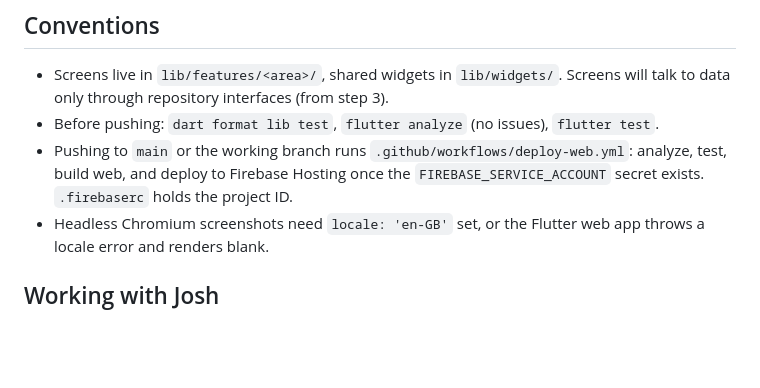
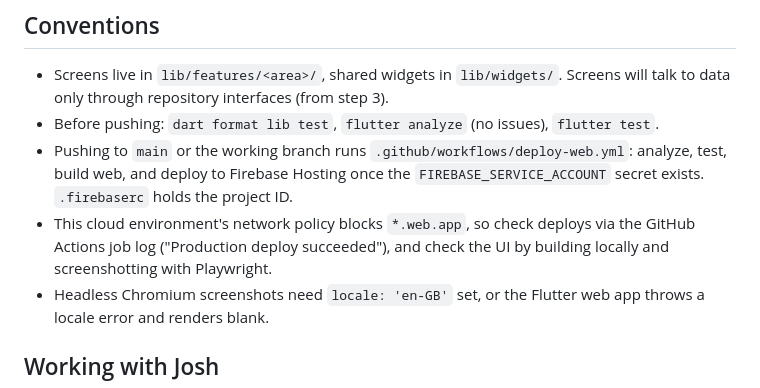
Before and after one commit to jclangwell-spec/food4thought, a Markdown page: CLAUDE.md, the part around the change. Drawn GitHub-style; blank space fills up the shorter version.

Commit message:
Note how to verify deploys from cloud sessions
Co-Authored-By: Claude Opus 5.5 <noreply@anthropic.com>
Claude-Session: https://claude.ai/code/session_019WmnMegw7DhR1Phnoh6MWP

```diff
--- a/CLAUDE.md
+++ b/CLAUDE.md
@@ -29,6 +29,7 @@ Phase 1 (accounts + your profile). Step 2 of 7: app shell built. Firebase projec
 - Screens live in `lib/features/<area>/`, shared widgets in `lib/widgets/`. Screens will talk to data only through repository interfaces (from step 3).
 - Before pushing: `dart format lib test`, `flutter analyze` (no issues), `flutter test`.
 - Pushing to `main` or the working branch runs `.github/workflows/deploy-web.yml`: analyze, test, build web, and deploy to Firebase Hosting once the `FIREBASE_SERVICE_ACCOUNT` secret exists. `.firebaserc` holds the project ID.
+- This cloud environment's network policy blocks `*.web.app`, so check deploys via the GitHub Actions job log ("Production deploy succeeded"), and check the UI by building locally and screenshotting with Playwright.
 - Headless Chromium screenshots need `locale: 'en-GB'` set, or the Flutter web app throws a locale error and renders blank.
 
 ## Working with Josh
```
